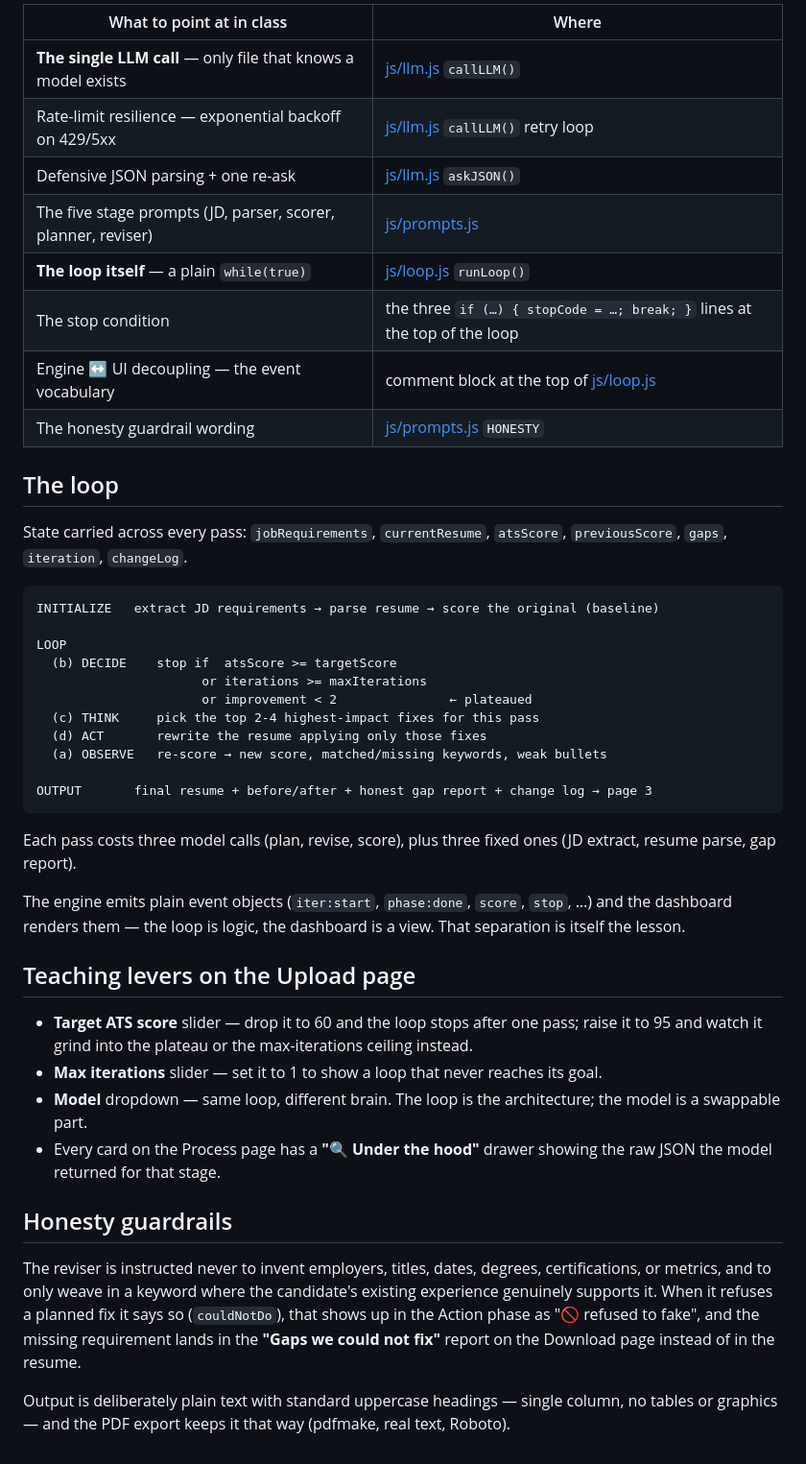
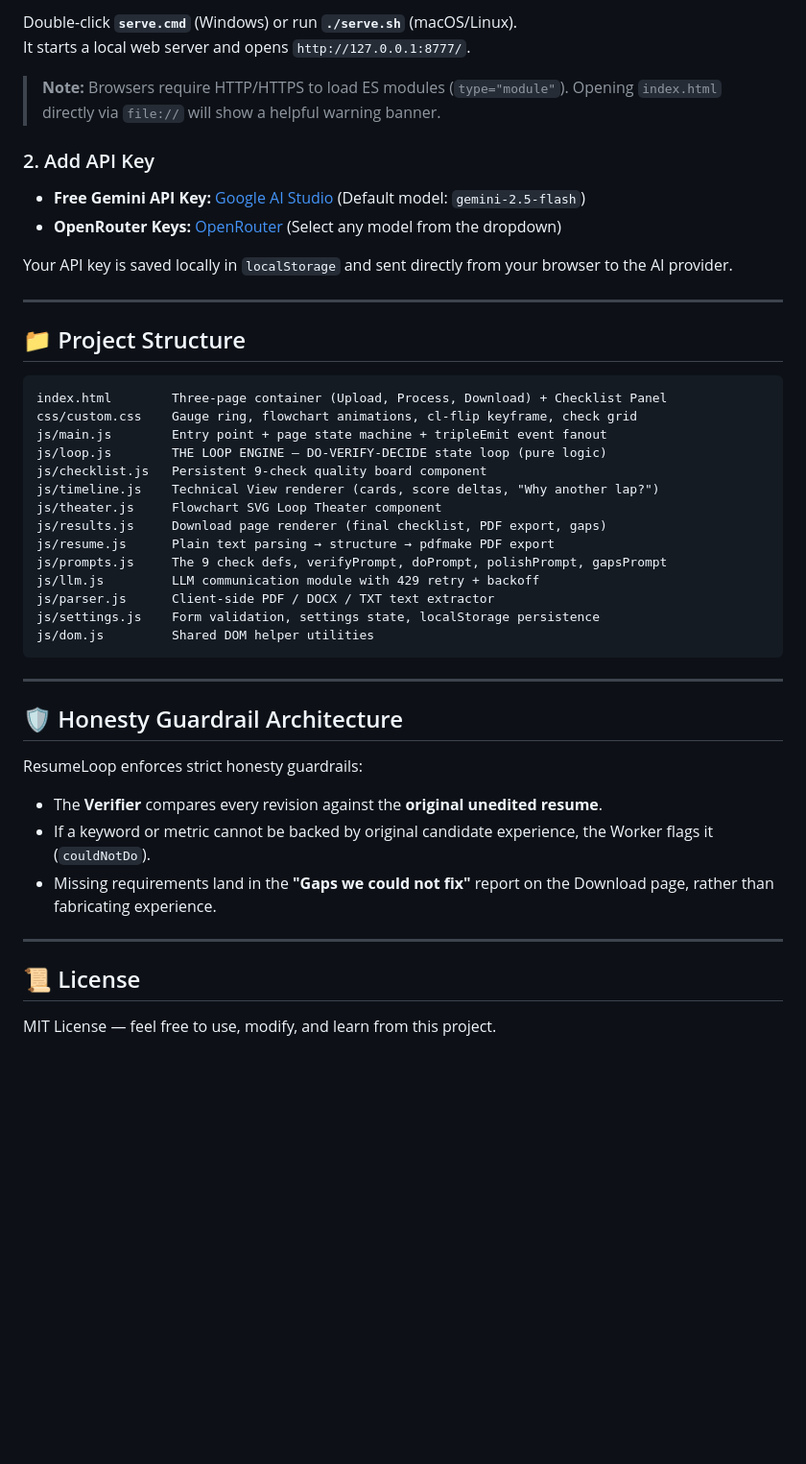
Before and after one commit to sahal9229/ResumeLoop, a Markdown page: README.md, the part around one of its changes. Shown at 96% size. GitHub-like rendering; blank space fills up the shorter version.

Commit message:
Docs: update README with live demo link and v4 specs

````diff
--- a/README.md
+++ b/README.md
@@ -47,59 +61,48 @@ serve.cmd/.sh     one-click local server
 ```
 
-| What to point at in class | Where |
-|---|---|
-| **The single LLM call** — only file that knows a model exists | [js/llm.js](js/llm.js) `callLLM()` |
-| Rate-limit resilience — exponential backoff on 429/5xx | [js/llm.js](js/llm.js) `callLLM()` retry loop |
-| Defensive JSON parsing + one re-ask | [js/llm.js](js/llm.js) `askJSON()` |
-| The five stage prompts (JD, parser, scorer, planner, reviser) | [js/prompts.js](js/prompts.js) |
-| **The loop itself** — a plain `while(true)` | [js/loop.js](js/loop.js) `runLoop()` |
-| The stop condition | the three `if (…) { stopCode = …; break; }` lines at the top of the loop |
-| Engine ↔ UI decoupling — the event vocabulary | comment block at the top of [js/loop.js](js/loop.js) |
-| The honesty guardrail wording | [js/prompts.js](js/prompts.js) `HONESTY` |
+Double-click **`serve.cmd`** (Windows) or run **`./serve.sh`** (macOS/Linux).
+It starts a local web server and opens `http://127.0.0.1:8777/`.
 
-## The loop
+> **Note:** Browsers require HTTP/HTTPS to load ES modules (`type="module"`). Opening `index.html` directly via `file://` will show a helpful warning banner.
 
-State carried across every pass: `jobRequirements`, `currentResume`, `atsScore`,
-`previousScore`, `gaps`, `iteration`, `changeLog`.
+### 2. Add API Key
+- **Free Gemini API Key:** [Google AI Studio](https://aistudio.google.com/apikey) (Default model: `gemini-2.5-flash`)
+- **OpenRouter Keys:** [OpenRouter](https://openrouter.ai/keys) (Select any model from the dropdown)
 
-```
-INITIALIZE   extract JD requirements → parse resume → score the original (baseline)
+Your API key is saved locally in `localStorage` and sent directly from your browser to the AI provider.
 
-LOOP
-  (b) DECIDE    stop if  atsScore >= targetScore
-                      or iterations >= maxIterations
-                      or improvement < 2               ← plateaued
-  (c) THINK     pick the top 2-4 highest-impact fixes for this pass
-  (d) ACT       rewrite the resume applying only those fixes
-  (a) OBSERVE   re-score → new score, matched/missing keywords, weak bullets
+---
 
-OUTPUT       final resume + before/after + honest gap report + change log → page 3
+## 📁 Project Structure
+
+```text
+index.html        Three-page container (Upload, Process, Download) + Checklist Panel
+css/custom.css    Gauge ring, flowchart animations, cl-flip keyframe, check grid
+js/main.js        Entry point + page state machine + tripleEmit event fanout
+js/loop.js        THE LOOP ENGINE — DO-VERIFY-DECIDE state loop (pure logic)
+js/checklist.js   Persistent 9-check quality board component
+js/timeline.js    Technical View renderer (cards, score deltas, "Why another lap?")
+js/theater.js     Flowchart SVG Loop Theater component
+js/results.js     Download page renderer (final checklist, PDF export, gaps)
+js/resume.js      Plain text parsing → structure → pdfmake PDF export
+js/prompts.js     The 9 check defs, verifyPrompt, doPrompt, polishPrompt, gapsPrompt
+js/llm.js         LLM communication module with 429 retry + backoff
+js/parser.js      Client-side PDF / DOCX / TXT text extractor
+js/settings.js    Form validation, settings state, localStorage persistence
+js/dom.js         Shared DOM helper utilities
 ```
 
-Each pass costs three model calls (plan, revise, score), plus three fixed ones
-(JD extract, resume parse, gap report).
+---
 
-The engine emits plain event objects (`iter:start`, `phase:done`, `score`, `stop`, …) and
-the dashboard renders them — the loop is logic, the dashboard is a view. That separation is
-itself the lesson.
+## 🛡️ Honesty Guardrail Architecture
 
-## Teaching levers on the Upload page
+ResumeLoop enforces strict honesty guardrails:
+- The **Verifier** compares every revision against the **original unedited resume**.
+- If a keyword or metric cannot be backed by original candidate experience, the Worker flags it (`couldNotDo`).
+- Missing requirements land in the **"Gaps we could not fix"** report on the Download page, rather than fabricating experience.
 
-- **Target ATS score** slider — drop it to 60 and the loop stops after one pass; raise it to
-  95 and watch it grind into the plateau or the max-iterations ceiling instead.
-- **Max iterations** slider — set it to 1 to show a loop that never reaches its goal.
-- **Model** dropdown — same loop, different brain. The loop is the architecture; the model is
-  a swappable part.
-- Every card on the Process page has a **"🔍 Under the hood"** drawer showing the raw JSON the
-  model returned for that stage.
+---
 
-## Honesty guardrails
+## 📜 License
 
-The reviser is instructed never to invent employers, titles, dates, degrees, certifications,
-or metrics, and to only weave in a keyword where the candidate's existing experience genuinely
-supports it. When it refuses a planned fix it says so (`couldNotDo`), that shows up in the
-Action phase as "🚫 refused to fake", and the missing requirement lands in the
-**"Gaps we could not fix"** report on the Download page instead of in the resume.
-
-Output is deliberately plain text with standard uppercase headings — single column, no tables
-or graphics — and the PDF export keeps it that way (pdfmake, real text, Roboto).
+MIT License — feel free to use, modify, and learn from this project.
````
Also changed, not shown: other parts of README.md (+50 -36 lines).
